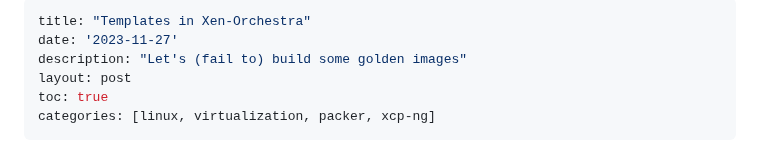
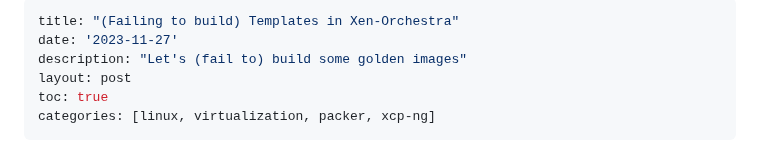
Before and after one commit to ianepreston/blog, a Markdown page: posts/2023-11-27-packer.md, the part around the change. Rendered like a GitHub page.

Commit message:
update title

```diff
--- a/posts/2023-11-27-packer.md
+++ b/posts/2023-11-27-packer.md
@@ -1,5 +1,5 @@
 ---
-title: "Templates in Xen-Orchestra"
+title: "(Failing to build) Templates in Xen-Orchestra"
 date: '2023-11-27'
 description: "Let's (fail to) build some golden images"
 layout: post
```
